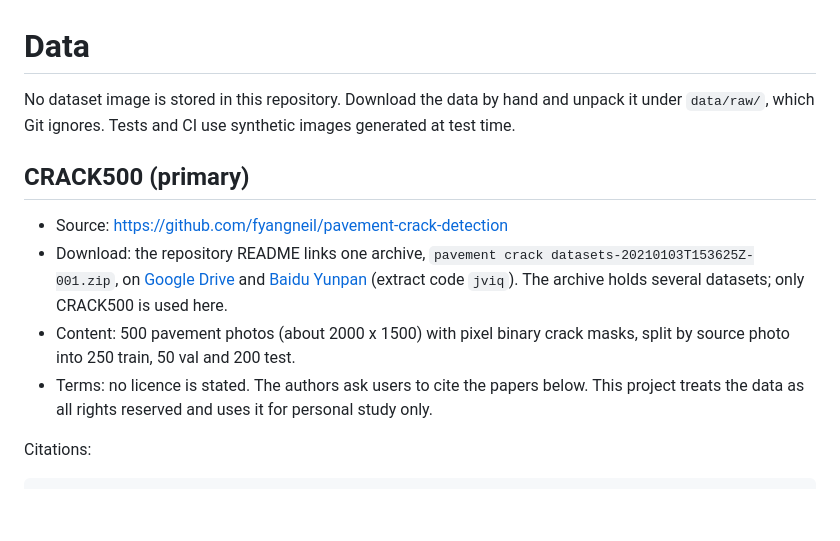
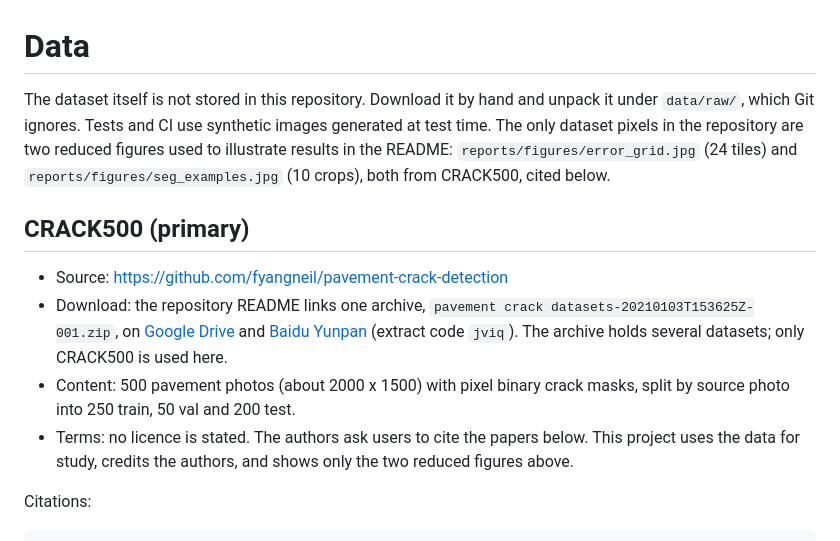
Before and after one commit to DDDYT24/RoadCrackQA, a Markdown page: DATA.md, the part around the change. GitHub-like rendering; blank space fills up the shorter version.

```diff
--- a/DATA.md
+++ b/DATA.md
@@ -1,7 +1,10 @@
 # Data
 
-No dataset image is stored in this repository. Download the data by hand and unpack it under
+The dataset itself is not stored in this repository. Download it by hand and unpack it under
 `data/raw/`, which Git ignores. Tests and CI use synthetic images generated at test time.
+The only dataset pixels in the repository are two reduced figures used to illustrate results
+in the README: `reports/figures/error_grid.jpg` (24 tiles) and
+`reports/figures/seg_examples.jpg` (10 crops), both from CRACK500, cited below.
 
 ## CRACK500 (primary)
 
@@ -13,7 +16,7 @@ No dataset image is stored in this repository. Download the data by hand and unp
 - Content: 500 pavement photos (about 2000 x 1500) with pixel binary crack masks, split by
   source photo into 250 train, 50 val and 200 test.
 - Terms: no licence is stated. The authors ask users to cite the papers below. This project
-  treats the data as all rights reserved and uses it for personal study only.
+  uses the data for study, credits the authors, and shows only the two reduced figures above.
 
 Citations:
 
```
Also changed, not shown: README.md (+14 -8 lines), reports/figures/error_grid.jpg (added), reports/figures/seg_examples.jpg (added), 5 other files.
